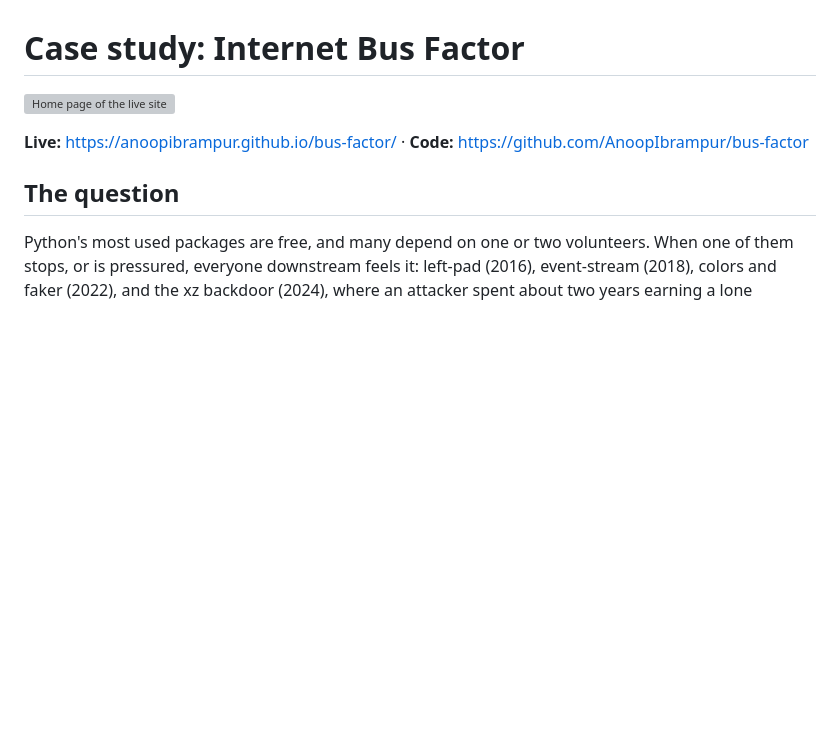
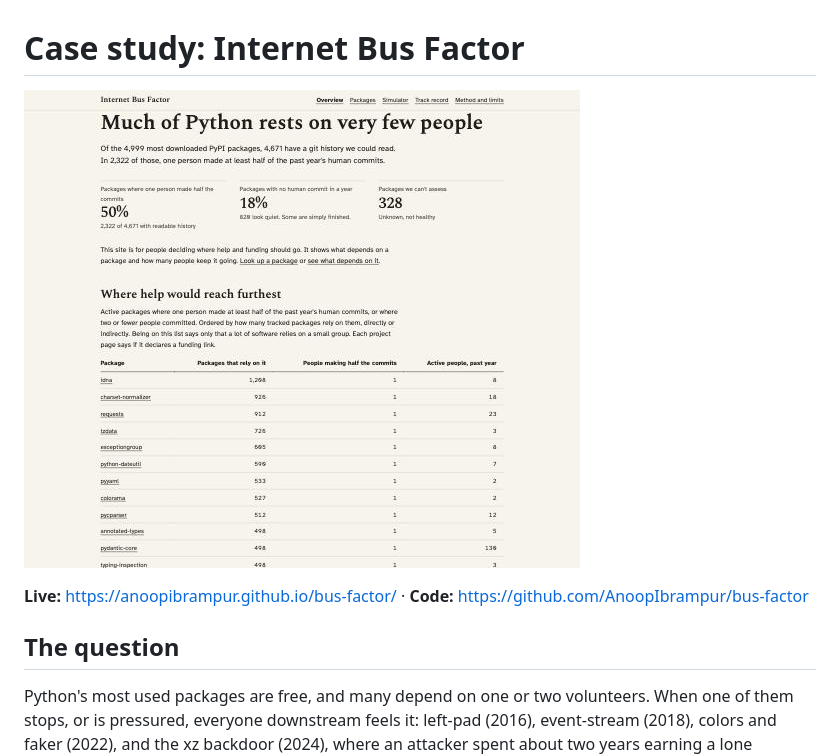
Before and after one commit to AnoopIbrampur/bus-factor, a Markdown page: docs/case_study.md, the part around the change. Rendered like a GitHub page; pictures changed too: docs/screenshot.jpg (added); blank space fills up the shorter version; grey boxes are pictures that could not be loaded.

```diff
--- a/docs/case_study.md
+++ b/docs/case_study.md
@@ -1,6 +1,6 @@
 # Case study: Internet Bus Factor
 
-![Home page of the live site](screenshot.png)
+![Home page of the live site](screenshot.jpg)
 
 **Live:** https://anoopibrampur.github.io/bus-factor/ · **Code:** https://github.com/AnoopIbrampur/bus-factor
 
```
Also changed, not shown: docs/data_audit.md (+15 -0 lines).
